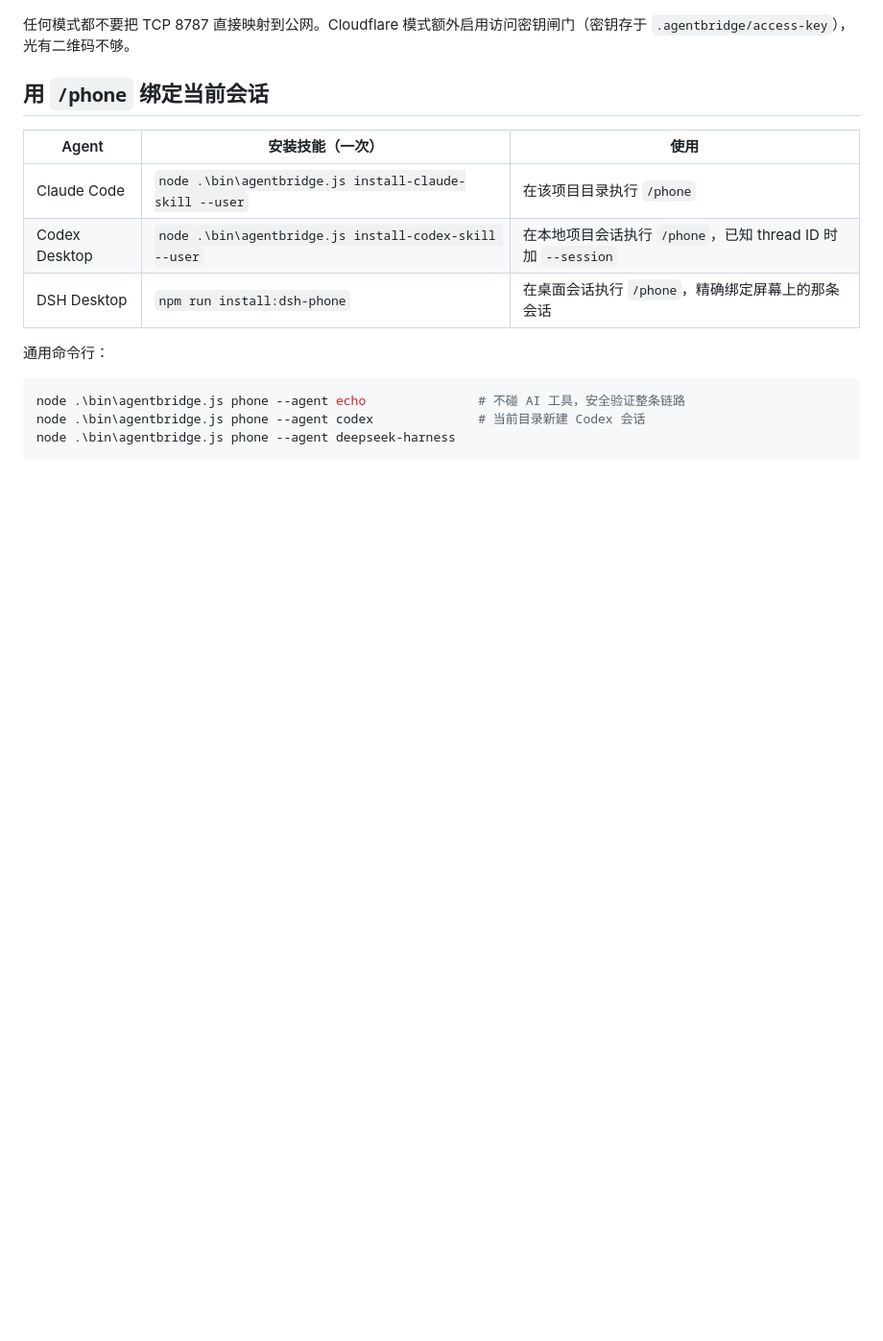
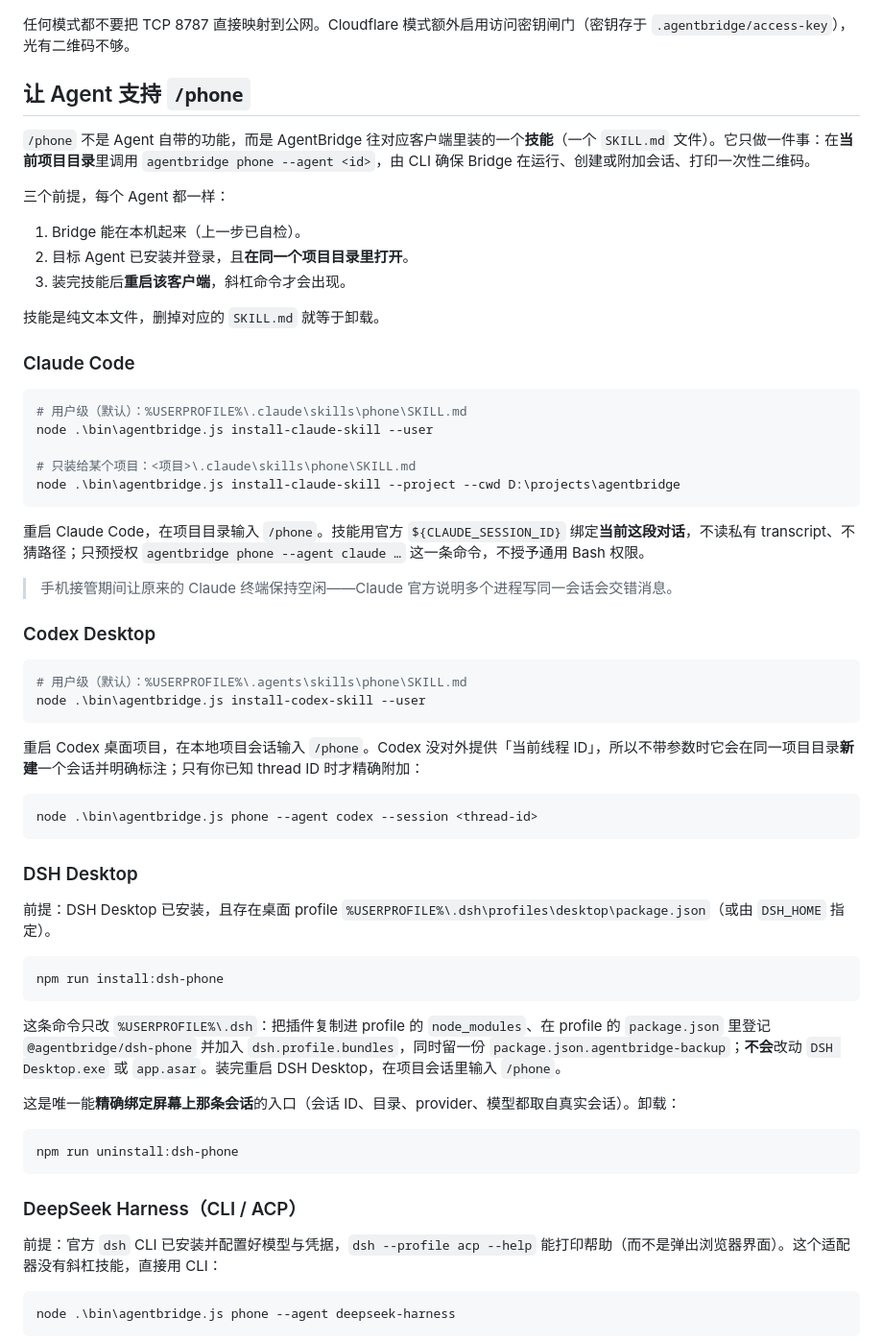
Before and after one commit to chenacc1/agentbridge, a Markdown page: README.md, the part around one of its changes. Shown at 96% size. Drawn GitHub-style; blank space fills up the shorter version.

````diff
--- a/README.md
+++ b/README.md
@@ -70,19 +99,66 @@ npm start
 
 任何模式都不要把 TCP 8787 直接映射到公网。Cloudflare 模式额外启用访问密钥闸门（密钥存于 `.agentbridge/access-key`），光有二维码不够。
 
-## 用 `/phone` 绑定当前会话
+## 让 Agent 支持 `/phone`
 
-| Agent | 安装技能（一次） | 使用 |
-|---|---|---|
-| Claude Code | `node .\bin\agentbridge.js install-claude-skill --user` | 在该项目目录执行 `/phone` |
-| Codex Desktop | `node .\bin\agentbridge.js install-codex-skill --user` | 在本地项目会话执行 `/phone`，已知 thread ID 时加 `--session` |
-| DSH Desktop | `npm run install:dsh-phone` | 在桌面会话执行 `/phone`，精确绑定屏幕上的那条会话 |
+`/phone` 不是 Agent 自带的功能，而是 AgentBridge 往对应客户端里装的一个**技能**（一个 `SKILL.md` 文件）。它只做一件事：在**当前项目目录**里调用 `agentbridge phone --agent <id>`，由 CLI 确保 Bridge 在运行、创建或附加会话、打印一次性二维码。
 
-通用命令行：
+三个前提，每个 Agent 都一样：
+
+1. Bridge 能在本机起来（上一步已自检）。
+2. 目标 Agent 已安装并登录，且**在同一个项目目录里打开**。
+3. 装完技能后**重启该客户端**，斜杠命令才会出现。
+
+技能是纯文本文件，删掉对应的 `SKILL.md` 就等于卸载。
+
+### Claude Code
 
 ```powershell
-node .\bin\agentbridge.js phone --agent echo               # 不碰 AI 工具，安全验证整条链路
-node .\bin\agentbridge.js phone --agent codex              # 当前目录新建 Codex 会话
+# 用户级（默认）：%USERPROFILE%\.claude\skills\phone\SKILL.md
+node .\bin\agentbridge.js install-claude-skill --user
+
+# 只装给某个项目：<项目>\.claude\skills\phone\SKILL.md
+node .\bin\agentbridge.js install-claude-skill --project --cwd D:\projects\agentbridge
+```
+
+重启 Claude Code，在项目目录输入 `/phone`。技能用官方 `${CLAUDE_SESSION_ID}` 绑定**当前这段对话**，不读私有 transcript、不猜路径；只预授权 `agentbridge phone --agent claude …` 这一条命令，不授予通用 Bash 权限。
+
+> 手机接管期间让原来的 Claude 终端保持空闲——Claude 官方说明多个进程写同一会话会交错消息。
+
+### Codex Desktop
+
+```powershell
+# 用户级（默认）：%USERPROFILE%\.agents\skills\phone\SKILL.md
+node .\bin\agentbridge.js install-codex-skill --user
+```
+
+重启 Codex 桌面项目，在本地项目会话输入 `/phone`。Codex 没对外提供「当前线程 ID」，所以不带参数时它会在同一项目目录**新建**一个会话并明确标注；只有你已知 thread ID 时才精确附加：
+
+```powershell
+node .\bin\agentbridge.js phone --agent codex --session <thread-id>
+```
+
+### DSH Desktop
+
+前提：DSH Desktop 已安装，且存在桌面 profile `%USERPROFILE%\.dsh\profiles\desktop\package.json`（或由 `DSH_HOME` 指定）。
+
+```powershell
+npm run install:dsh-phone
+```
+
+这条命令只改 `%USERPROFILE%\.dsh`：把插件复制进 profile 的 `node_modules`、在 profile 的 `package.json` 里登记 `@agentbridge/dsh-phone` 并加入 `dsh.profile.bundles`，同时留一份 `package.json.agentbridge-backup`；**不会**改动 `DSH Desktop.exe` 或 `app.asar`。装完重启 DSH Desktop，在项目会话里输入 `/phone`。
+
+这是唯一能**精确绑定屏幕上那条会话**的入口（会话 ID、目录、provider、模型都取自真实会话）。卸载：
+
+```powershell
+npm run uninstall:dsh-phone
+```
+
+### DeepSeek Harness（CLI / ACP）
+
+前提：官方 `dsh` CLI 已安装并配置好模型与凭据，`dsh --profile acp --help` 能打印帮助（而不是弹出浏览器界面）。这个适配器没有斜杠技能，直接用 CLI：
+
+```powershell
 node .\bin\agentbridge.js phone --agent deepseek-harness
 ```
 
````
Also changed, not shown: other parts of README.md (+50 -5 lines).
